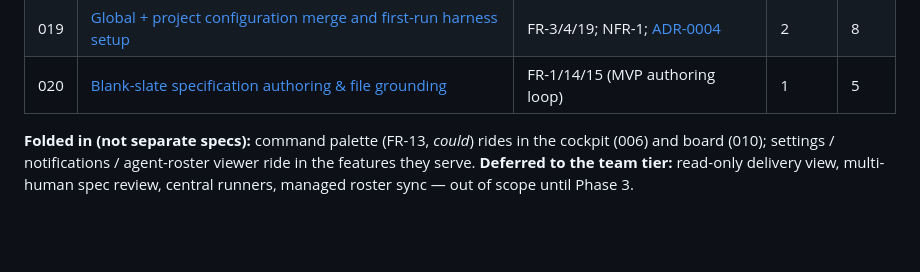
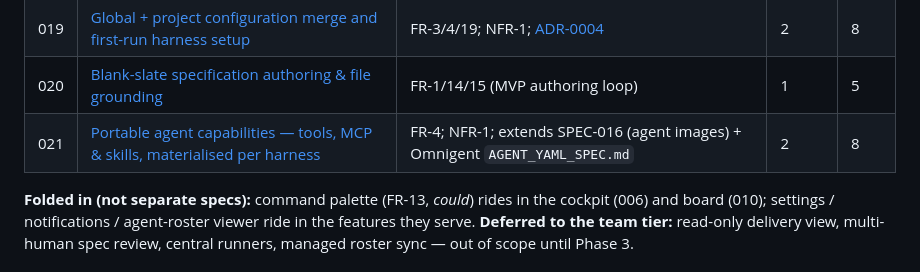
Before and after one commit to michaeljosiah/Arke, a Markdown page: docs/specifications/README.md, the part around the change. GitHub-like rendering; blank space fills up the shorter version.

```diff
--- a/docs/specifications/README.md
+++ b/docs/specifications/README.md
@@ -52,6 +52,7 @@ are the plan, to be authored/reviewed/approved through the cockpit before implem
 | 018 | [Multi-project workspaces — one coordinator, per-project runners](018.multi-project-workspaces.md) | FR-3/20 (multi-project); NFR-1/4/7 | 2 | 8 |
 | 019 | [Global + project configuration merge and first-run harness setup](019.global-and-project-config-merge.md) | FR-3/4/19; NFR-1; [ADR-0004](../decisions/0004-agent-model-vs-omnigent-and-the-substrate-mapping.md) | 2 | 8 |
 | 020 | [Blank-slate specification authoring & file grounding](020.blank-slate-authoring-and-grounding.md) | FR-1/14/15 (MVP authoring loop) | 1 | 5 |
+| 021 | [Portable agent capabilities — tools, MCP & skills, materialised per harness](021.agent-capabilities-tools-mcp-skills.md) | FR-4; NFR-1; extends SPEC-016 (agent images) + Omnigent `AGENT_YAML_SPEC.md` | 2 | 8 |
 
 **Folded in (not separate specs):** command palette (FR-13, *could*) rides in the cockpit
 (006) and board (010); settings / notifications / agent-roster viewer ride in the features
```
Also changed, not shown: docs/specifications/021.agent-capabilities-tools-mcp-skills.md (added, +274 -0 lines).
